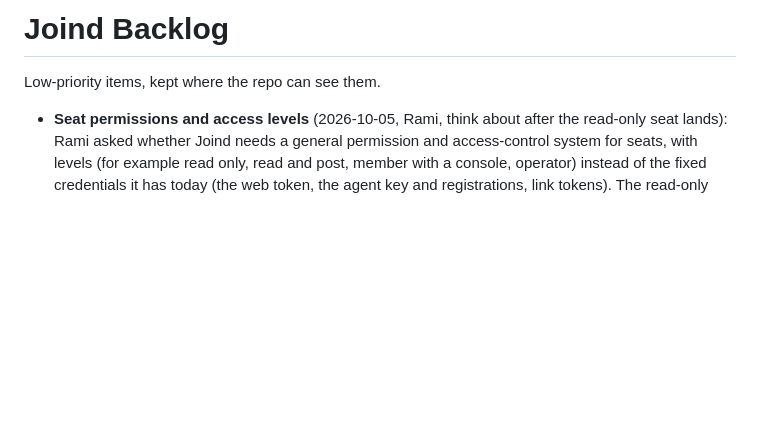
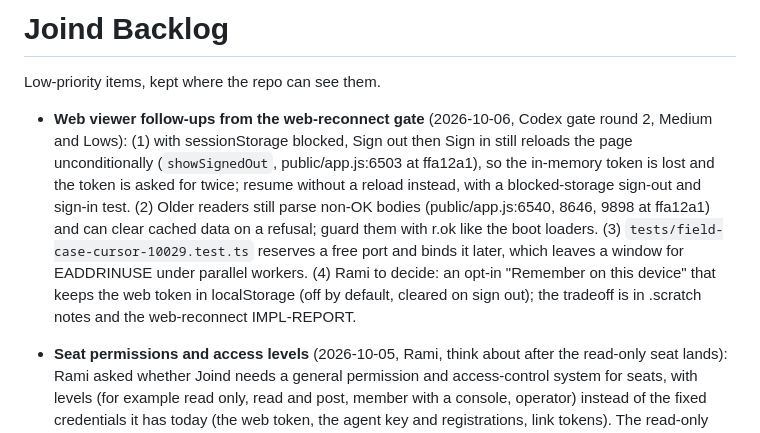
Before and after one commit to haddadrm/Joind, a Markdown page: docs/BACKLOG.md, the part around the change. Rendered like a GitHub page; blank space fills up the shorter version.

Commit message:
Backlog: web viewer follow-ups from the web-reconnect gate
Co-Authored-By: Claude Opus 5.5 <noreply@anthropic.com>

```diff
--- a/docs/BACKLOG.md
+++ b/docs/BACKLOG.md
@@ -2,6 +2,7 @@
 
 Low-priority items, kept where the repo can see them.
 
+- **Web viewer follow-ups from the web-reconnect gate** (2026-10-06, Codex gate round 2, Medium and Lows): (1) with sessionStorage blocked, Sign out then Sign in still reloads the page unconditionally (`showSignedOut`, public/app.js:6503 at ffa12a1), so the in-memory token is lost and the token is asked for twice; resume without a reload instead, with a blocked-storage sign-out and sign-in test. (2) Older readers still parse non-OK bodies (public/app.js:6540, 8646, 9898 at ffa12a1) and can clear cached data on a refusal; guard them with r.ok like the boot loaders. (3) `tests/field-case-cursor-10029.test.ts` reserves a free port and binds it later, which leaves a window for EADDRINUSE under parallel workers. (4) Rami to decide: an opt-in "Remember on this device" that keeps the web token in localStorage (off by default, cleared on sign out); the tradeoff is in .scratch notes and the web-reconnect IMPL-REPORT.
 - **Seat permissions and access levels** (2026-10-05, Rami, think about after the read-only seat lands): Rami asked whether Joind needs a general permission and access-control system for seats, with levels (for example read only, read and post, member with a console, operator) instead of the fixed credentials it has today (the web token, the agent key and registrations, link tokens). The read-only room seat (docs/superpowers/specs/2026-10-05-readonly-seat-design.md) is the first concrete case: one name, one room, an allowlist of four reads, minted and revoked by the operator. Before generalising, decide whether levels are per room or per server, how they compose with `--agent-auth` and linked servers, and whether a level is a route allowlist (as the seat is) or a capability checked inside each route. Gate 3 on the seat (5 Oct 2026) left two limits for this item: uploads are fetchable without any credential, even in require mode (unchanged from before the seat), and seat tokens are not scanned in JSON bodies or cookies, so a request there keeps only the authority of its other credential.
 - **Per-registration classification hint** (2026-09-27, lead's ruling on the target-lookup fix): when the command-line lookup fails, a wake now presses Enter once and says so, so a Codex or Copilot session may need Enter by hand. Both field cases on the Y530 (pid 150184 at 07:15 and 07:16 UTC, pids 30448 and 23072 at 08:08 UTC) had been classified with confidence minutes earlier under the same registration. A hint stored on the registration (registration id plus pid, set only from a confident answer, used only when a lookup fails, cleared on leave or rejoin) would have saved both without serving a stale answer, on the argument that a pid cannot change process under a live registration. That argument is the thing to test: a registration can outlive its process (the agent exits without leaving, and the pid is reused by a new process before the stale sweep), so the gate must judge the pid-reuse case, for example by storing the process start time with the hint and checking it with the same query that failed. The cost fixes (pwsh, one query per burst, 10 s) stay the primary defence.
 - **Migrate to linked join** (2026-09-26, Curzon's user report in cpm-engine #1753, Rami: "1 is a future improvement"): moving a member from a direct registration on the home to a hosted one through its local server took five manual steps (stop the resident, leave the direct registration on the home, rejoin with the prefixed room id, post, test a wake), and a harness that treats leaving and rejoining as self-modification asks for approval twice. Design: one join call that carries the old direct registration id (`supersedes`) so the home retires that registration and registers the hosted member in one step, with one system line ("Curzon moved to rami9ipro") instead of a leave and a join. Same-name conflict rules stay: the caller must hold the old registration id.
```
